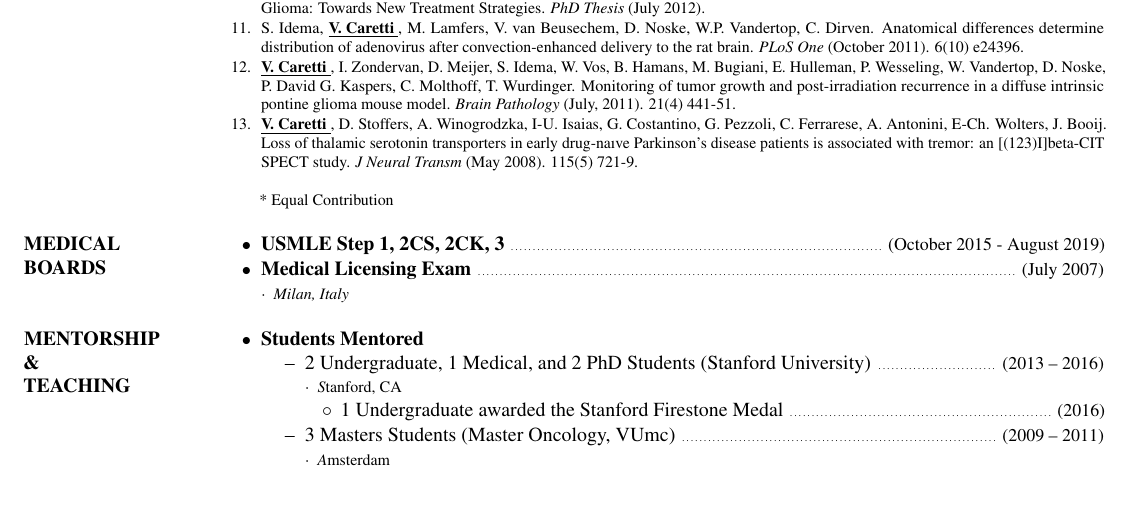
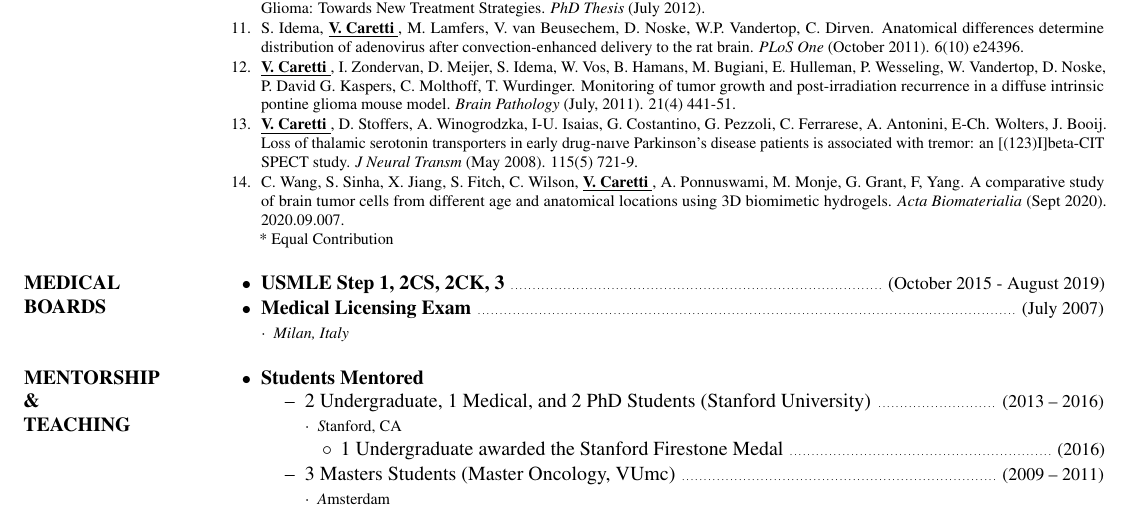
Before and after one commit to nick-codes/caretti-md.github.io, a LaTeX CV (cv.tex): part of page 2 of 4, cut so that both start at the same text, the shorter picture padded with empty space. Compiled offline with pdfLaTeX.

Commit message:
Add new publication

```diff
--- a/cv.tex
+++ b/cv.tex
@@ -158,7 +158,8 @@
 \item S. Idema, \namestyle{V. Caretti}, M. Lamfers, V. van Beusechem, D. Noske, W.P. Vandertop, C. Dirven. Anatomical differences determine distribution of adenovirus after convection-enhanced delivery to the rat brain. \emph{PLoS One} (October 2011). 6(10) e24396.
 \item \namestyle{V. Caretti}, I. Zondervan, D. Meijer, S. Idema, W. Vos, B. Hamans, M. Bugiani, E. Hulleman, P. Wesseling, W. Vandertop, D. Noske, P. David G. Kaspers, C. Molthoff, T. Wurdinger. Monitoring of tumor growth and post-irradiation recurrence in a diffuse intrinsic pontine glioma mouse model. \emph{Brain Pathology} (July, 2011). 21(4) 441-51.
 \item \namestyle{V. Caretti}, D. Stoffers, A. Winogrodzka, I-U. Isaias, G. Costantino, G. Pezzoli, C. Ferrarese, A. Antonini, E-Ch. Wolters, J. Booij. Loss of thalamic serotonin transporters in early drug-naıve Parkinson’s disease patients is associated with tremor: an [(123)I]beta-CIT SPECT study. \emph{J Neural Transm} (May 2008). 115(5) 721-9.
-  \\ \\ {* Equal Contribution}
+\item C. Wang, S. Sinha, X. Jiang, S. Fitch, C. Wilson, \namestyle{V. Caretti}, A. Ponnuswami, M. Monje, G. Grant, F, Yang. A comparative study of brain tumor cells from different age and anatomical locations using 3D biomimetic hydrogels. \emph{Acta Biomaterialia} (Sept 2020). 2020.09.007.
+\\ {* Equal Contribution}
 \end{enumerate}
 }
 
```
